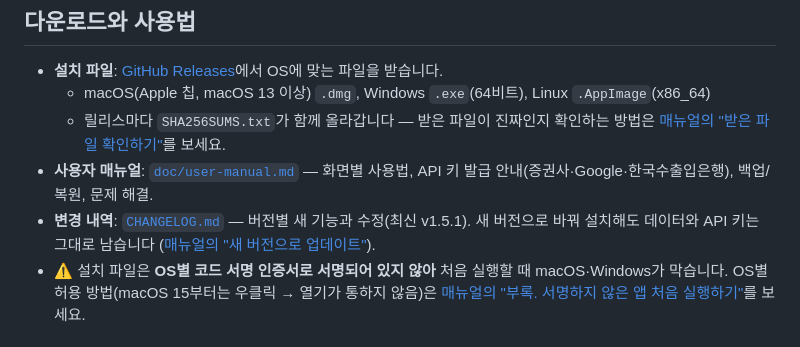
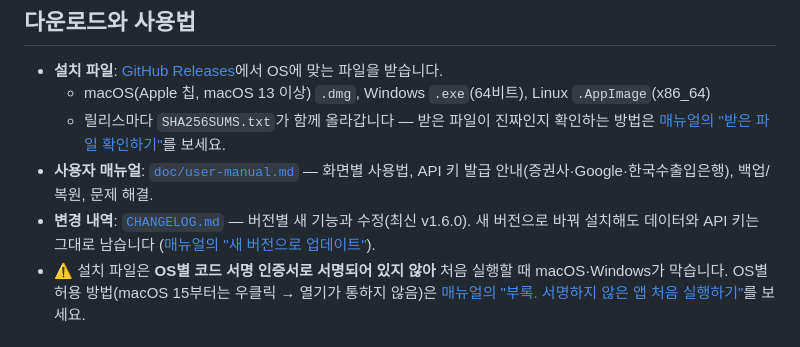
Before and after one commit to ultracat/MyStockInfo, a Markdown page: README.md, the part around the change. Drawn GitHub-style.

Commit message:
release: v1.6.0 — 버전·CHANGELOG, README·매뉴얼 기준 버전, 정보 화면 스크린샷(1.6.0)

```diff
--- a/README.md
+++ b/README.md
@@ -25,7 +25,7 @@
   - 릴리스마다 `SHA256SUMS.txt`가 함께 올라갑니다 — 받은 파일이 진짜인지 확인하는 방법은
     [매뉴얼의 "받은 파일 확인하기"](doc/user-manual.md#받은-파일-확인하기-선택)를 보세요.
 - **사용자 매뉴얼**: [`doc/user-manual.md`](doc/user-manual.md) — 화면별 사용법, API 키 발급 안내(증권사·Google·한국수출입은행), 백업/복원, 문제 해결.
-- **변경 내역**: [`CHANGELOG.md`](CHANGELOG.md) — 버전별 새 기능과 수정(최신 v1.5.1). 새 버전으로 바꿔 설치해도 데이터와 API 키는 그대로 남습니다
+- **변경 내역**: [`CHANGELOG.md`](CHANGELOG.md) — 버전별 새 기능과 수정(최신 v1.6.0). 새 버전으로 바꿔 설치해도 데이터와 API 키는 그대로 남습니다
   ([매뉴얼의 "새 버전으로 업데이트"](doc/user-manual.md#새-버전으로-업데이트)).
 - ⚠ 설치 파일은 **OS별 코드 서명 인증서로 서명되어 있지 않아** 처음 실행할 때 macOS·Windows가 막습니다.
   OS별 허용 방법(macOS 15부터는 우클릭 → 열기가 통하지 않음)은
```
Also changed, not shown: CHANGELOG.md (+1 -1 lines), doc/user-manual.md (+1 -1 lines), doc/images/10-about.png, 3 other files.
